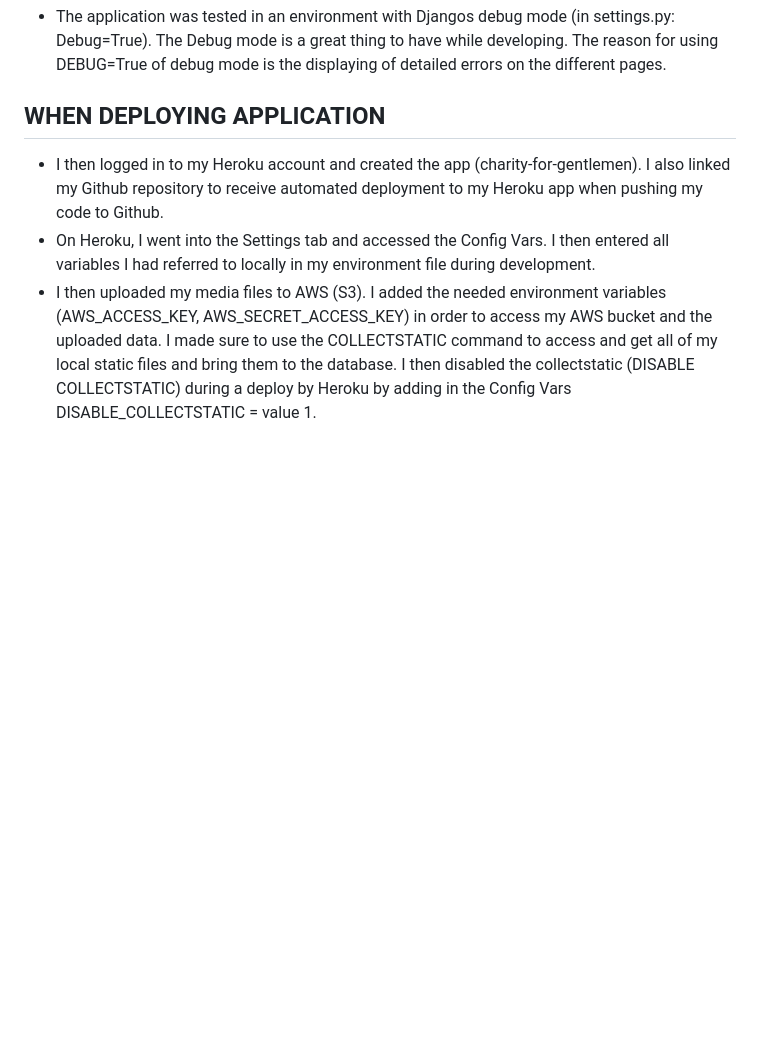
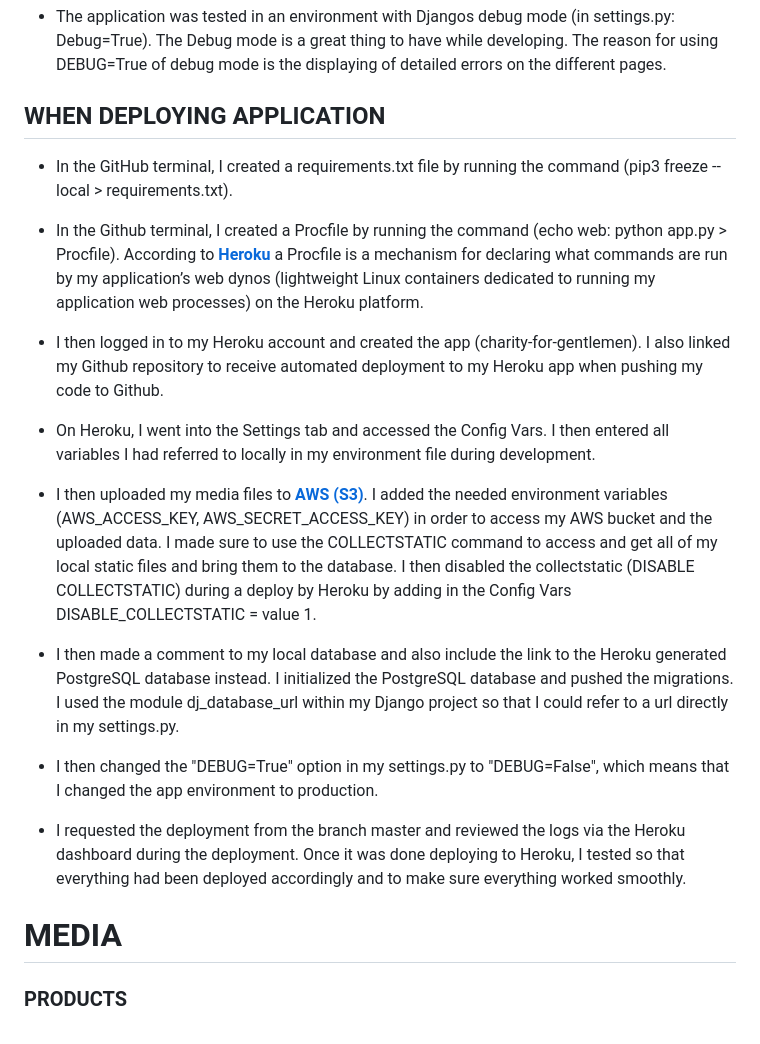
Before and after one commit to ColinHammarberg/Testing-project-django, a Markdown page: README.md, the part around the change printed below. Drawn GitHub-style; blank space fills up the shorter version.

```diff
--- a/README.md
+++ b/README.md
@@ -92,6 +97,24 @@
 
 ## WHEN DEPLOYING APPLICATION
 
+* In the GitHub terminal, I created a requirements.txt file by running the command (pip3 freeze --local > requirements.txt).
+
+* In the Github terminal, I created a Procfile by running the command (echo web: python app.py > Procfile). According to <a href="https://devcenter.heroku.com/articles/procfile"><b>Heroku</b></a> a Procfile is a mechanism for declaring what commands are run by my application’s web dynos (lightweight Linux containers dedicated to running my application web processes) on the Heroku platform.
+
 * I then logged in to my Heroku account and created the app (charity-for-gentlemen). I also linked my Github repository to receive automated deployment to my Heroku app when pushing my code to Github.
+
 * On Heroku, I went into the Settings tab and accessed the Config Vars. I then entered all variables I had referred to locally in my environment file during development.
-* I then uploaded my media files to AWS (S3). I added the needed environment variables (AWS_ACCESS_KEY, AWS_SECRET_ACCESS_KEY) in order to access my AWS bucket and the uploaded data. I made sure to use the COLLECTSTATIC command to access and get all of my local static files and bring them to the database. I then disabled the collectstatic (DISABLE COLLECTSTATIC) during a deploy by Heroku by adding in the Config Vars DISABLE_COLLECTSTATIC = value 1.
+
+* I then uploaded my media files to <a href="https://aws.amazon.com/"><b>AWS (S3)</b></a>. I added the needed environment variables (AWS_ACCESS_KEY, AWS_SECRET_ACCESS_KEY) in order to access my AWS bucket and the uploaded data. I made sure to use the COLLECTSTATIC command to access and get all of my local static files and bring them to the database. I then disabled the collectstatic (DISABLE COLLECTSTATIC) during a deploy by Heroku by adding in the Config Vars DISABLE_COLLECTSTATIC = value 1.
+
+* I then made a comment to my local database and also include the link to the Heroku generated PostgreSQL database instead. I initialized the PostgreSQL database and pushed the migrations. I used the module dj_database_url within my Django project so that I could refer to a url directly in my settings.py.
+
+* I then changed the "DEBUG=True" option in my settings.py to "DEBUG=False", which means that I changed the app environment to production.
+
+* I requested the deployment from the branch master and reviewed the logs via the Heroku dashboard during the deployment. Once it was done deploying to Heroku, I tested so that everything had been deployed accordingly and to make sure everything worked smoothly.
+
+# MEDIA
+
+### PRODUCTS
+<br>
+
```
Also changed, not shown: other parts of README.md (+76 -7 lines), media/plan.png (added).
